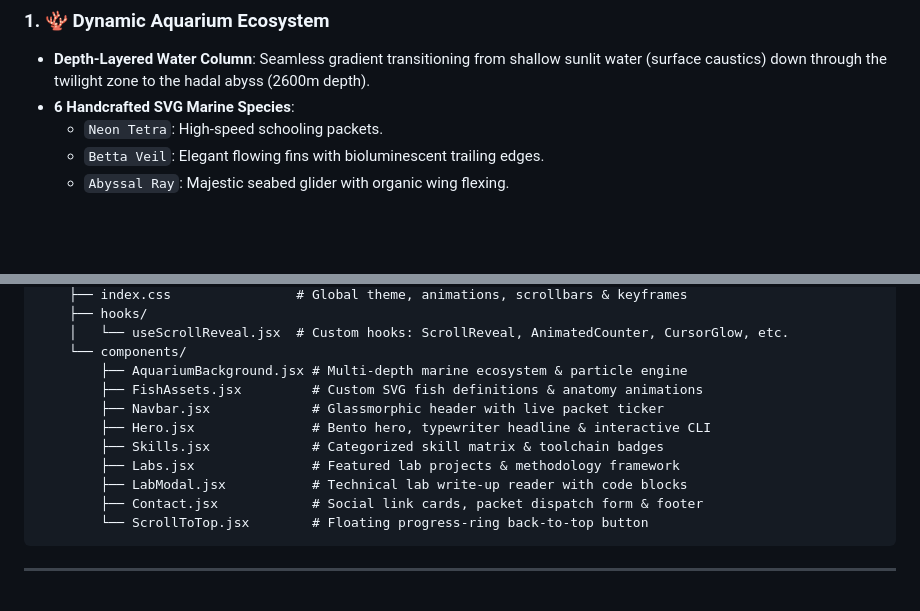
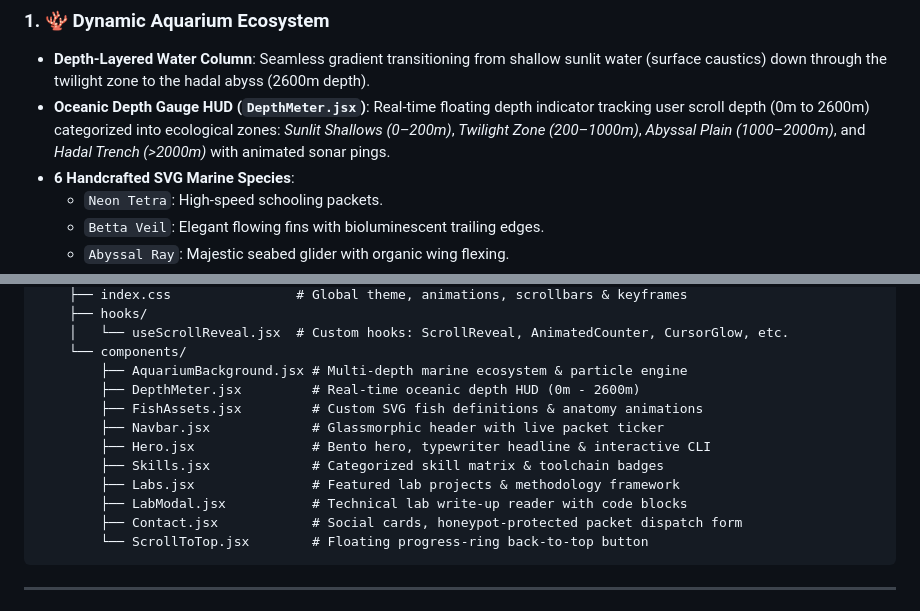
Before and after one commit to Fizhkan/FizhTank, a Markdown page: README.md, 2 parts joined by grey strips. Rendered like a GitHub page; blank space fills up the shorter version.

````diff
--- a/README.md
+++ b/README.md
@@ -33,6 +33,7 @@ Portfolio ini dirancang untuk memetakan roadmap belajar teknis:
 
 ### 1. 🪸 Dynamic Aquarium Ecosystem
 - **Depth-Layered Water Column**: Seamless gradient transitioning from shallow sunlit water (surface caustics) down through the twilight zone to the hadal abyss (2600m depth).
+- **Oceanic Depth Gauge HUD (`DepthMeter.jsx`)**: Real-time floating depth indicator tracking user scroll depth (0m to 2600m) categorized into ecological zones: *Sunlit Shallows (0–200m)*, *Twilight Zone (200–1000m)*, *Abyssal Plain (1000–2000m)*, and *Hadal Trench (>2000m)* with animated sonar pings.
 - **6 Handcrafted SVG Marine Species**:
   - `Neon Tetra`: High-speed schooling packets.
   - `Betta Veil`: Elegant flowing fins with bioluminescent trailing edges.
@@ -111,13 +118,14 @@ Fizhtank/
     │   └── useScrollReveal.jsx  # Custom hooks: ScrollReveal, AnimatedCounter, CursorGlow, etc.
     └── components/
         ├── AquariumBackground.jsx # Multi-depth marine ecosystem & particle engine
+        ├── DepthMeter.jsx         # Real-time oceanic depth HUD (0m - 2600m)
         ├── FishAssets.jsx         # Custom SVG fish definitions & anatomy animations
         ├── Navbar.jsx             # Glassmorphic header with live packet ticker
         ├── Hero.jsx               # Bento hero, typewriter headline & interactive CLI
         ├── Skills.jsx             # Categorized skill matrix & toolchain badges
         ├── Labs.jsx               # Featured lab projects & methodology framework
         ├── LabModal.jsx           # Technical lab write-up reader with code blocks
-        ├── Contact.jsx            # Social link cards, packet dispatch form & footer
+        ├── Contact.jsx            # Social cards, honeypot-protected packet dispatch form
         └── ScrollToTop.jsx        # Floating progress-ring back-to-top button
 ```
 
````
Also changed, not shown: other parts of README.md (+16 -4 lines).
